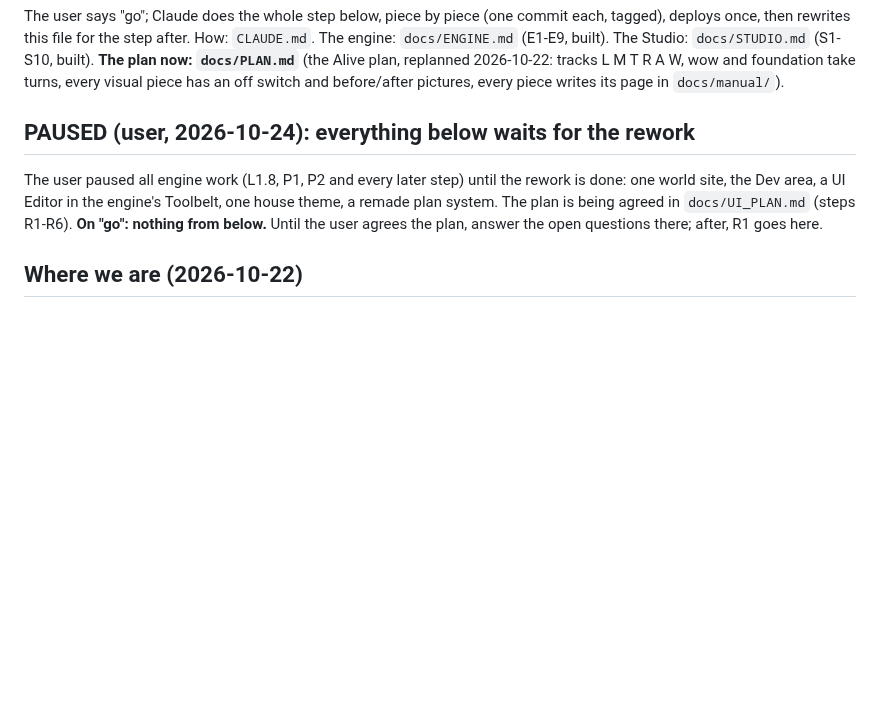
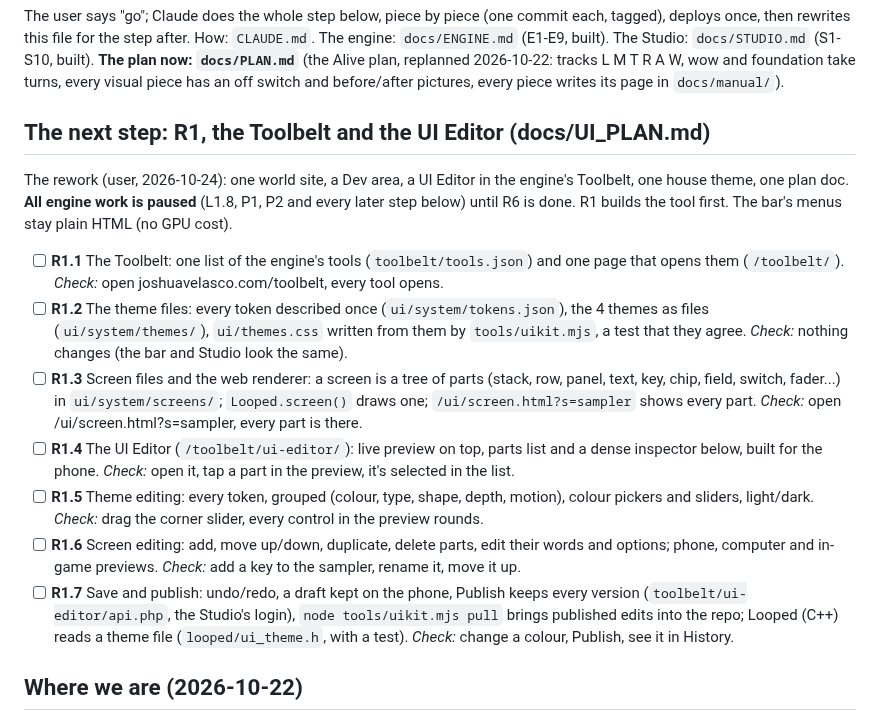
Before and after one commit to Barcode162/3D, a Markdown page: NEXT.md, the part around the change. Rendered like a GitHub page; blank space fills up the shorter version.

```diff
--- a/NEXT.md
+++ b/NEXT.md
@@ -8,12 +8,18 @@ Alive plan, replanned 2026-10-22: tracks L M T R A W, wow and foundation
 take turns, every visual piece has an off switch and before/after pictures,
 every piece writes its page in `docs/manual/`).
 
-## PAUSED (user, 2026-10-24): everything below waits for the rework
-The user paused all engine work (L1.8, P1, P2 and every later step) until the
-rework is done: one world site, the Dev area, a UI Editor in the engine's
-Toolbelt, one house theme, a remade plan system. The plan is being agreed in
-`docs/UI_PLAN.md` (steps R1-R6). **On "go": nothing from below.** Until the
-user agrees the plan, answer the open questions there; after, R1 goes here.
+## The next step: R1, the Toolbelt and the UI Editor (docs/UI_PLAN.md)
+The rework (user, 2026-10-24): one world site, a Dev area, a UI Editor in
+the engine's Toolbelt, one house theme, one plan doc. **All engine work is
+paused** (L1.8, P1, P2 and every later step below) until R6 is done.
+R1 builds the tool first. The bar's menus stay plain HTML (no GPU cost).
+- [ ] **R1.1** The Toolbelt: one list of the engine's tools (`toolbelt/tools.json`) and one page that opens them (`/toolbelt/`). *Check:* open joshuavelasco.com/toolbelt, every tool opens.
+- [ ] **R1.2** The theme files: every token described once (`ui/system/tokens.json`), the 4 themes as files (`ui/system/themes/`), `ui/themes.css` written from them by `tools/uikit.mjs`, a test that they agree. *Check:* nothing changes (the bar and Studio look the same).
+- [ ] **R1.3** Screen files and the web renderer: a screen is a tree of parts (stack, row, panel, text, key, chip, field, switch, fader...) in `ui/system/screens/`; `Looped.screen()` draws one; `/ui/screen.html?s=sampler` shows every part. *Check:* open /ui/screen.html?s=sampler, every part is there.
+- [ ] **R1.4** The UI Editor (`/toolbelt/ui-editor/`): live preview on top, parts list and a dense inspector below, built for the phone. *Check:* open it, tap a part in the preview, it's selected in the list.
+- [ ] **R1.5** Theme editing: every token, grouped (colour, type, shape, depth, motion), colour pickers and sliders, light/dark. *Check:* drag the corner slider, every control in the preview rounds.
+- [ ] **R1.6** Screen editing: add, move up/down, duplicate, delete parts, edit their words and options; phone, computer and in-game previews. *Check:* add a key to the sampler, rename it, move it up.
+- [ ] **R1.7** Save and publish: undo/redo, a draft kept on the phone, Publish keeps every version (`toolbelt/ui-editor/api.php`, the Studio's login), `node tools/uikit.mjs pull` brings published edits into the repo; Looped (C++) reads a theme file (`looped/ui_theme.h`, with a test). *Check:* change a colour, Publish, see it in History.
 
 ## Where we are (2026-10-22)
 - The engine plan E1-E9 is built and live (`22e9b28`).
```
Also changed, not shown: docs/UI_PLAN.md (+14 -12 lines).
